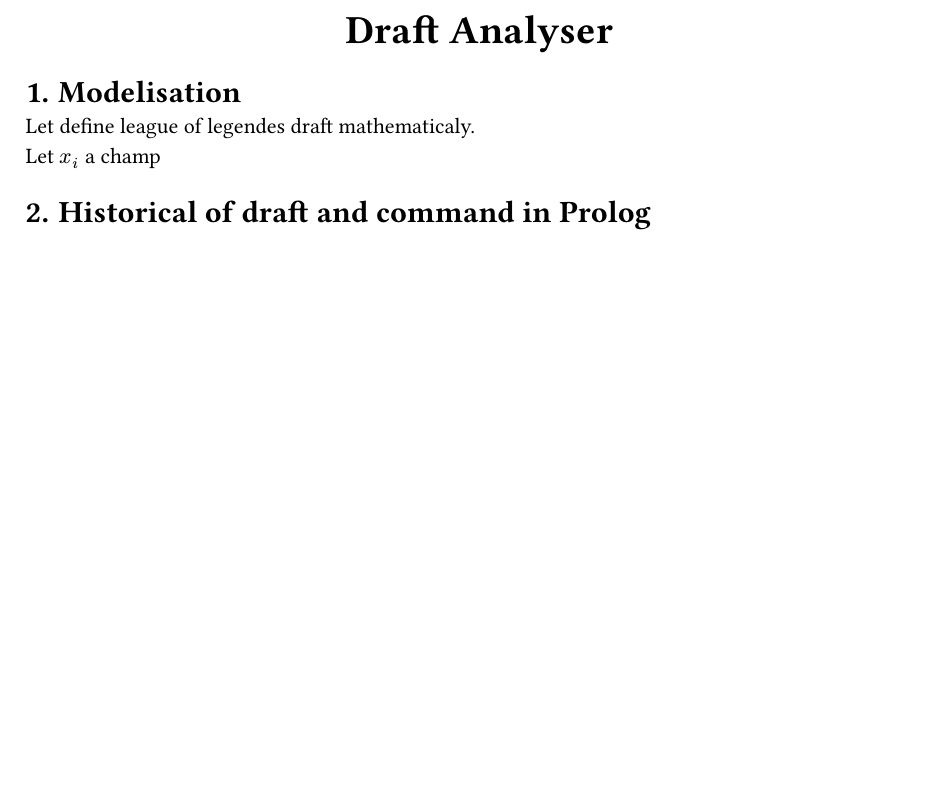
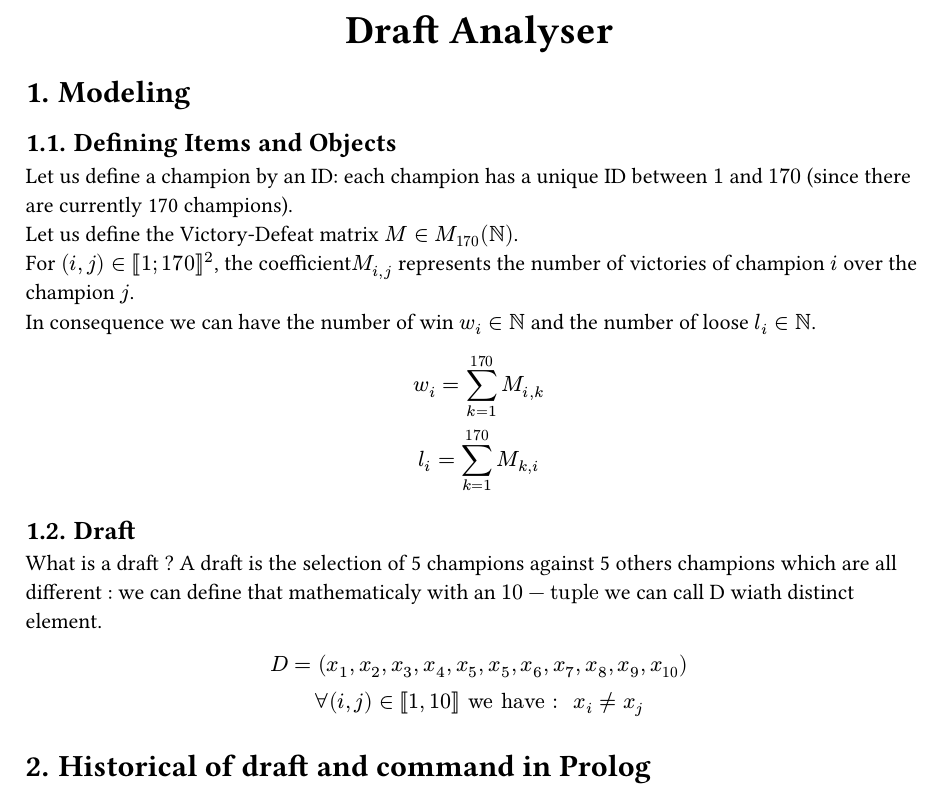
Before and after one commit to lyxorl/draftAnalyser, a Typst document (main.typ): part of the page, cut so that both start at the same text, the shorter picture padded with empty space. The pictures show the PDF file main.pdf that the author committed with the source.

Commit message:
Continue pdf

```diff
--- a/main.typ
+++ b/main.typ
@@ -1,10 +1,20 @@
 #set heading(numbering: "1.")
 #align(center, text(20pt)[*Draft Analyser*])
 
-= Modelisation
+= Modeling
+== Defining Items and Objects
 
-Let define league of legendes draft mathematicaly.\
-Let $x_i$ a champ
+Let us define a champion by an ID: each champion has a unique ID between $1$ and $170$ (since there are currently 170 champions).\
+Let us define the Victory-Defeat matrix $M in M_(170)(NN)$.\
+For $(i,j) in [|1; 170|]^2$, the coefficient$M_(i,j)$ represents the number of victories of champion $i$ over the champion $j$.\
+In consequence we can have the number of win $w_i in NN$ and the number of loose $l_i in NN$.
+$ w_i = sum_(k=1)^(170) M_(i,k)\
+l_i =  sum_(k=1)^(170) M_(k,i) $
+
+== Draft
+What is a draft ? A draft is the selection of 5 champions against 5 others champions which are all different : we can define that mathematicaly with an $10-"tuple"$ we can call D wiath distinct element.
+$ D = (x_1,x_2,x_3,x_4,x_5,x_5,x_6,x_7,x_8,x_9,x_(10))\
+forall (i,j) in [|1,10|] "we have : " x_i != x_j $
 
 = Historical of draft and command in Prolog
 
```
Also changed, not shown: main.pdf.
